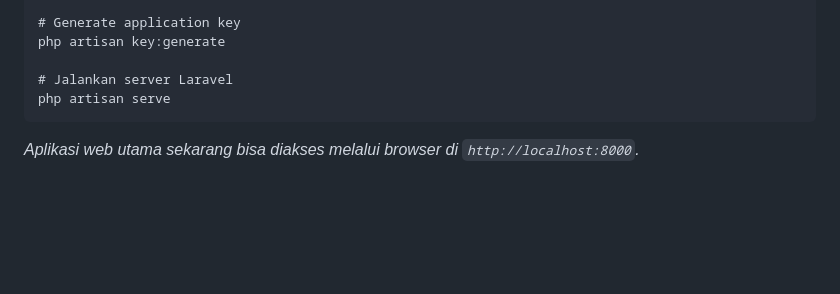
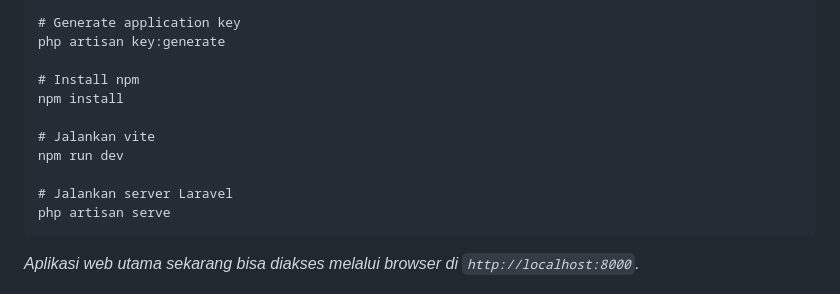
Before and after one commit to Beyolandr7/online-course-recommender, a Markdown page: README.md, the part around the change. Drawn GitHub-style; blank space fills up the shorter version.

Commit message:
Update README with npm and Vite instructions
Added instructions for npm installation and running Vite.

```diff
--- a/README.md
+++ b/README.md
@@ -83,6 +83,12 @@ Buka tab terminal baru (biarkan server FastAPI tetap berjalan), dan masuk ke fol
     # Generate application key
     php artisan key:generate
 
+    # Install npm
+    npm install
+
+    # Jalankan vite
+    npm run dev
+
     # Jalankan server Laravel
     php artisan serve
 
```
